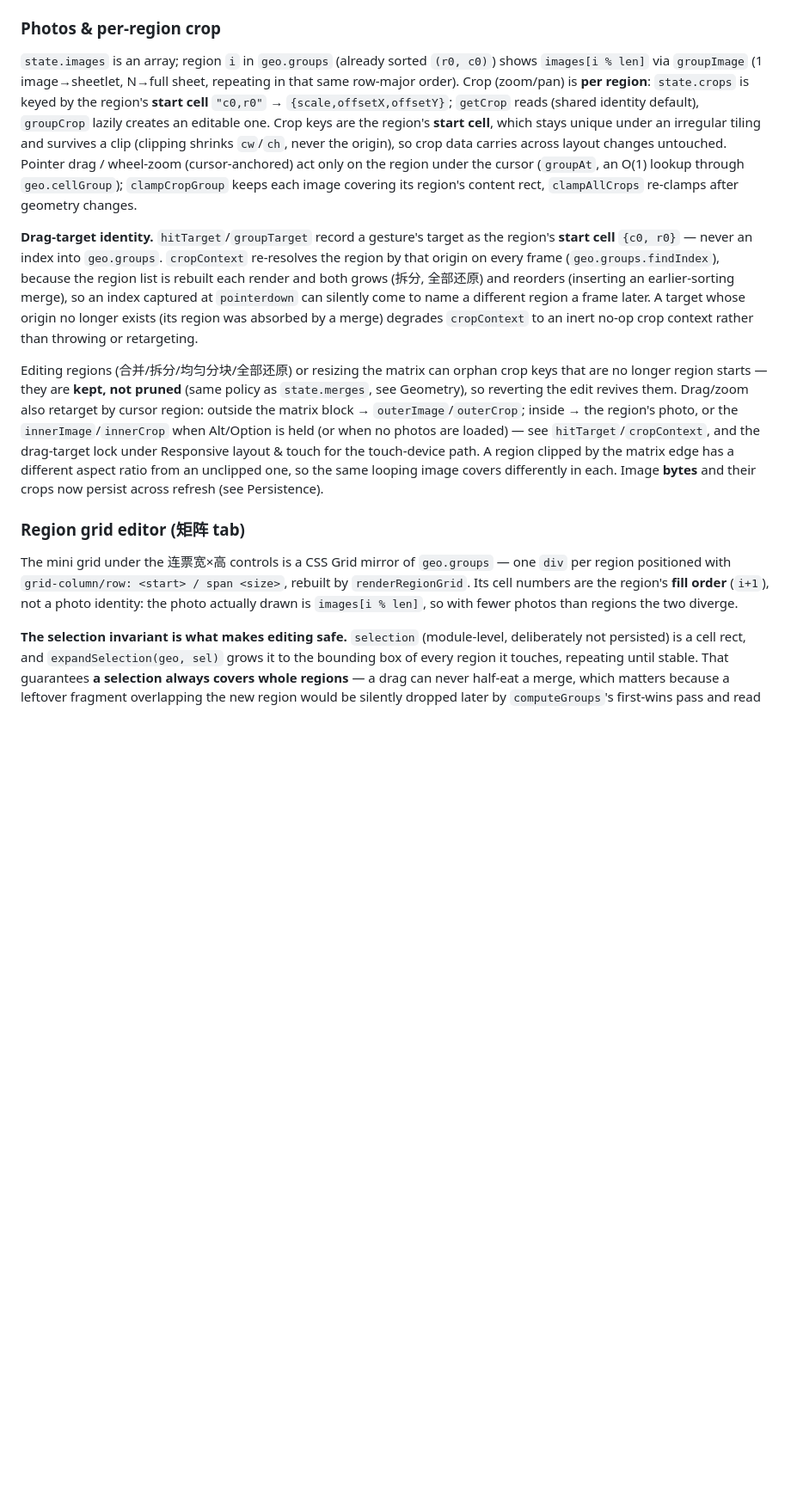
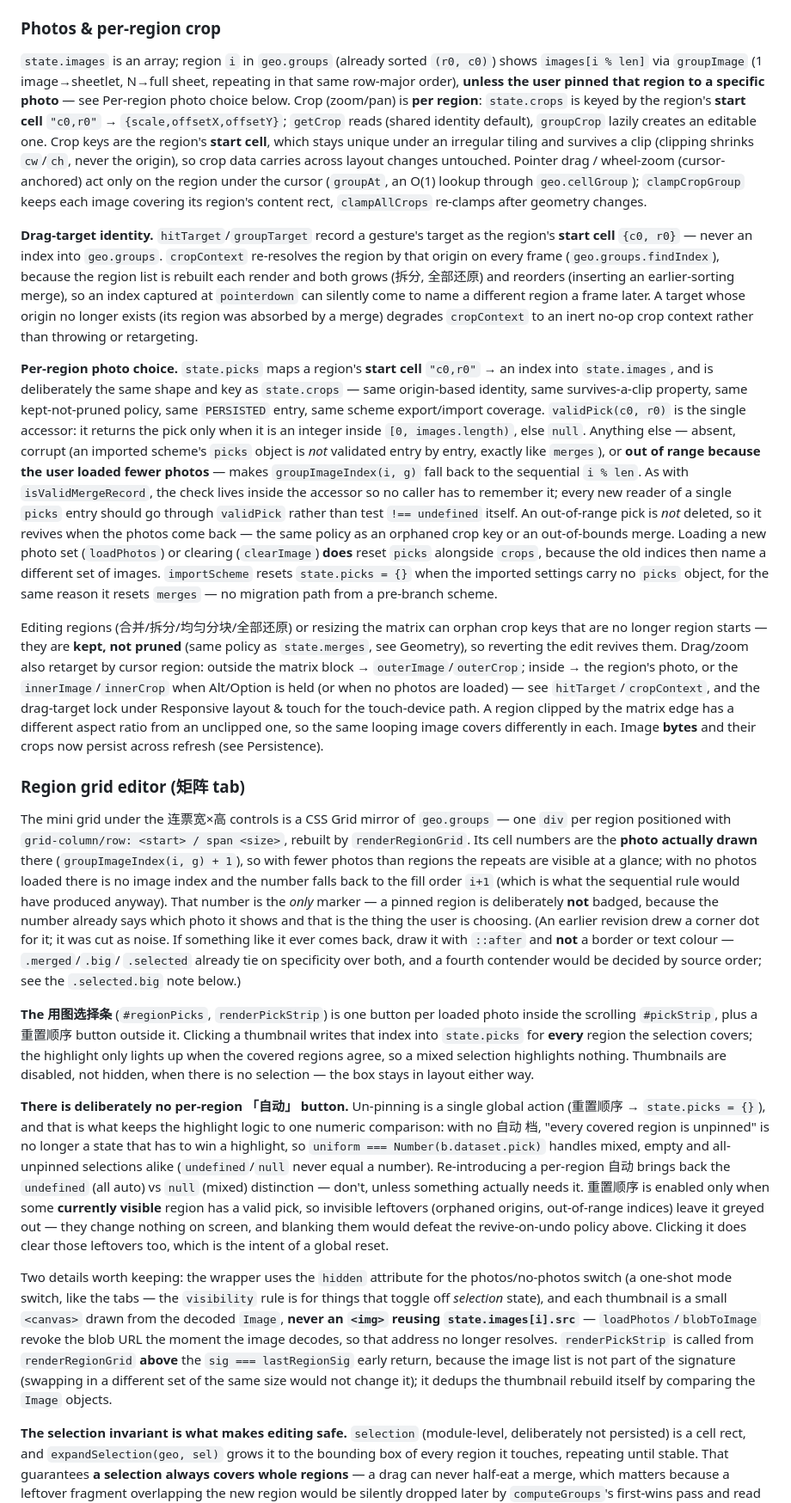
Before and after one commit to mjpclab/stamp-it, a Markdown page: AGENTS.md, the part around one of its changes. Shown at 86% size. Drawn GitHub-style; blank space fills up the shorter version.

Commit message:
docs: document per-region photo choice and the picker strip
Covers the state.picks key policy and its validPick accessor, why the
strip has no per-region auto slot and why pinned cells carry no badge,
and when 重置顺序 is enabled.

```diff
--- a/AGENTS.md
+++ b/AGENTS.md
@@ -96,17 +96,65 @@ This offscreen approach (not a single `destination-over` pass) is required so `o
 Inner and outer margin fills share one implementation, keyed by the prefix strings in `FILL_GROUPS` (`'inner'`, `'outer'`). Every state key and DOM id is `prefix + suffix` (`outerFill`, `outerStops`, `outerAngle`, `outerOriginX/Y`, `#outerColorRow`, `#outerStopsEditor`, …) — `els` entries are filled by looping `FILL_EL_SUFFIXES`, and `syncFillGroup`/`updateFillControlsVisibility`/`renderStopsEditor`/`bindFillGroup` all take the prefix. The **only** per-group difference is the gradient's reference rect in `FILL_RECTS`: inner = the matrix block, outer = the whole canvas. Adding a third fill group = one `FILL_RECTS` entry + the matching state keys, `PERSISTED` entries, and prefixed markup.
 
 ### Photos & per-region crop
-`state.images` is an array; region `i` in `geo.groups` (already sorted `(r0, c0)`) shows `images[i % len]` via `groupImage` (1 image→sheetlet, N→full sheet, repeating in that same row-major order). Crop (zoom/pan) is **per region**: `state.crops` is keyed by the region's **start cell** `"c0,r0"` → `{scale,offsetX,offsetY}`; `getCrop` reads (shared identity default), `groupCrop` lazily creates an editable one. Crop keys are the region's **start cell**, which stays unique under an irregular tiling and survives a clip (clipping shrinks `cw`/`ch`, never the origin), so crop data carries across layout changes untouched. Pointer drag / wheel-zoom (cursor-anchored) act only on the region under the cursor (`groupAt`, an O(1) lookup through `geo.cellGroup`); `clampCropGroup` keeps each image covering its region's content rect, `clampAllCrops` re-clamps after geometry changes.
+`state.images` is an array; region `i` in `geo.groups` (already sorted `(r0, c0)`) shows `images[i % len]` via `groupImage` (1 image→sheetlet, N→full sheet, repeating in that same row-major order), **unless the user pinned that region to a specific photo** — see Per-region photo choice below. Crop (zoom/pan) is **per region**: `state.crops` is keyed by the region's **start cell** `"c0,r0"` → `{scale,offsetX,offsetY}`; `getCrop` reads (shared identity default), `groupCrop` lazily creates an editable one. Crop keys are the region's **start cell**, which stays unique under an irregular tiling and survives a clip (clipping shrinks `cw`/`ch`, never the origin), so crop data carries across layout changes untouched. Pointer drag / wheel-zoom (cursor-anchored) act only on the region under the cursor (`groupAt`, an O(1) lookup through `geo.cellGroup`); `clampCropGroup` keeps each image covering its region's content rect, `clampAllCrops` re-clamps after geometry changes.
 
 **Drag-target identity.** `hitTarget`/`groupTarget` record a gesture's target as the region's **start cell** `{c0, r0}` — never an index into `geo.groups`. `cropContext` re-resolves the region by that origin on every frame (`geo.groups.findIndex`), because the region list is rebuilt each render and both grows (拆分, 全部还原) and reorders (inserting an earlier-sorting merge), so an index captured at `pointerdown` can silently come to name a different region a frame later. A target whose origin no longer exists (its region was absorbed by a merge) degrades `cropContext` to an inert no-op crop context rather than throwing or retargeting.
+
+**Per-region photo choice.** `state.picks` maps a region's **start cell** `"c0,r0"` → an index into
+`state.images`, and is deliberately the same shape and key as `state.crops` — same origin-based
+identity, same survives-a-clip property, same kept-not-pruned policy, same `PERSISTED` entry, same
+scheme export/import coverage. `validPick(c0, r0)` is the single accessor: it returns the pick only
+when it is an integer inside `[0, images.length)`, else `null`. Anything else — absent, corrupt (an
+imported scheme's `picks` object is *not* validated entry by entry, exactly like `merges`), or
+**out of range because the user loaded fewer photos** — makes `groupImageIndex(i, g)` fall back to
+the sequential `i % len`. As with `isValidMergeRecord`, the check lives inside the accessor so no
+caller has to remember it; every new reader of a single `picks` entry should go through `validPick`
+rather than test `!== undefined` itself. An out-of-range pick is *not* deleted, so it revives when
+the photos come back — the same policy as an orphaned crop key or an out-of-bounds merge. Loading a new photo set (`loadPhotos`) or clearing (`clearImage`) **does** reset `picks`
+alongside `crops`, because the old indices then name a different set of images. `importScheme`
+resets `state.picks = {}` when the imported settings carry no `picks` object, for the same reason it
+resets `merges` — no migration path from a pre-branch scheme.
 
 Editing regions (合并/拆分/均匀分块/全部还原) or resizing the matrix can orphan crop keys that are no longer region starts — they are **kept, not pruned** (same policy as `state.merges`, see Geometry), so reverting the edit revives them. Drag/zoom also retarget by cursor region: outside the matrix block → `outerImage`/`outerCrop`; inside → the region's photo, or the `innerImage`/`innerCrop` when Alt/Option is held (or when no photos are loaded) — see `hitTarget`/`cropContext`, and the drag-target lock under Responsive layout & touch for the touch-device path. A region clipped by the matrix edge has a different aspect ratio from an unclipped one, so the same looping image covers differently in each. Image **bytes** and their crops now persist across refresh (see Persistence).
 
 ### Region grid editor (矩阵 tab)
 The mini grid under the 连票宽×高 controls is a CSS Grid mirror of `geo.groups` — one `div` per
 region positioned with `grid-column/row: <start> / span <size>`, rebuilt by `renderRegionGrid`.
-Its cell numbers are the region's **fill order** (`i+1`), not a photo identity: the photo actually
-drawn is `images[i % len]`, so with fewer photos than regions the two diverge.
+Its cell numbers are the **photo actually drawn** there (`groupImageIndex(i, g) + 1`), so with fewer
+photos than regions the repeats are visible at a glance; with no photos loaded there is no image
+index and the number falls back to the fill order `i+1` (which is what the sequential rule would
+have produced anyway). That number is the *only* marker — a pinned region is deliberately **not**
+badged, because the number already says which photo it shows and that is the thing the user is
+choosing. (An earlier revision drew a corner dot for it; it was cut as noise. If something like it
+ever comes back, draw it with `::after` and **not** a border or text colour — `.merged`/`.big`/
+`.selected` already tie on specificity over both, and a fourth contender would be decided by source
+order; see the `.selected.big` note below.)
+
+**The 用图选择条** (`#regionPicks`, `renderPickStrip`) is one button per loaded photo inside the
+scrolling `#pickStrip`, plus a 重置顺序 button outside it. Clicking a thumbnail writes that index
+into `state.picks` for **every** region the selection covers; the highlight only lights up when the
+covered regions agree, so a mixed selection highlights nothing. Thumbnails are disabled, not hidden,
+when there is no selection — the box stays in layout either way.
+
+**There is deliberately no per-region 「自动」 button.** Un-pinning is a single global action
+(重置顺序 → `state.picks = {}`), and that is what keeps the
+highlight logic to one numeric comparison: with no 自动 档, "every covered region is unpinned" is no
+longer a state that has to win a highlight, so `uniform === Number(b.dataset.pick)` handles mixed,
+empty and all-unpinned selections alike (`undefined`/`null` never equal a number). Re-introducing a
+per-region 自动 brings back the `undefined` (all auto) vs `null` (mixed) distinction — don't, unless
+something actually needs it. 重置顺序 is enabled only when some **currently visible** region has a
+valid pick, so invisible leftovers (orphaned origins, out-of-range indices) leave it greyed out —
+they change nothing on screen, and blanking them would defeat the revive-on-undo policy above.
+Clicking it does clear those leftovers too, which is the intent of a global reset.
+
+Two details worth keeping: the wrapper uses the `hidden` attribute for the photos/no-photos switch
+(a one-shot mode switch, like the tabs — the `visibility` rule is for things that toggle off
+*selection* state), and each thumbnail is a small `<canvas>` drawn from the decoded `Image`,
+**never an `<img>` reusing `state.images[i].src`** — `loadPhotos`/`blobToImage` revoke the blob URL
+the moment the image decodes, so that address no longer resolves. `renderPickStrip` is called from
+`renderRegionGrid` **above** the `sig === lastRegionSig` early return, because the image list is not
+part of the signature (swapping in a different set of the same size would not change it); it dedups
+the thumbnail rebuild itself by comparing the `Image` objects.
 
 **The selection invariant is what makes editing safe.** `selection` (module-level, deliberately not
 persisted) is a cell rect, and `expandSelection(geo, sel)` grows it to the bounding box of every
```
Also changed, not shown: other parts of AGENTS.md (+1 -1 lines).
